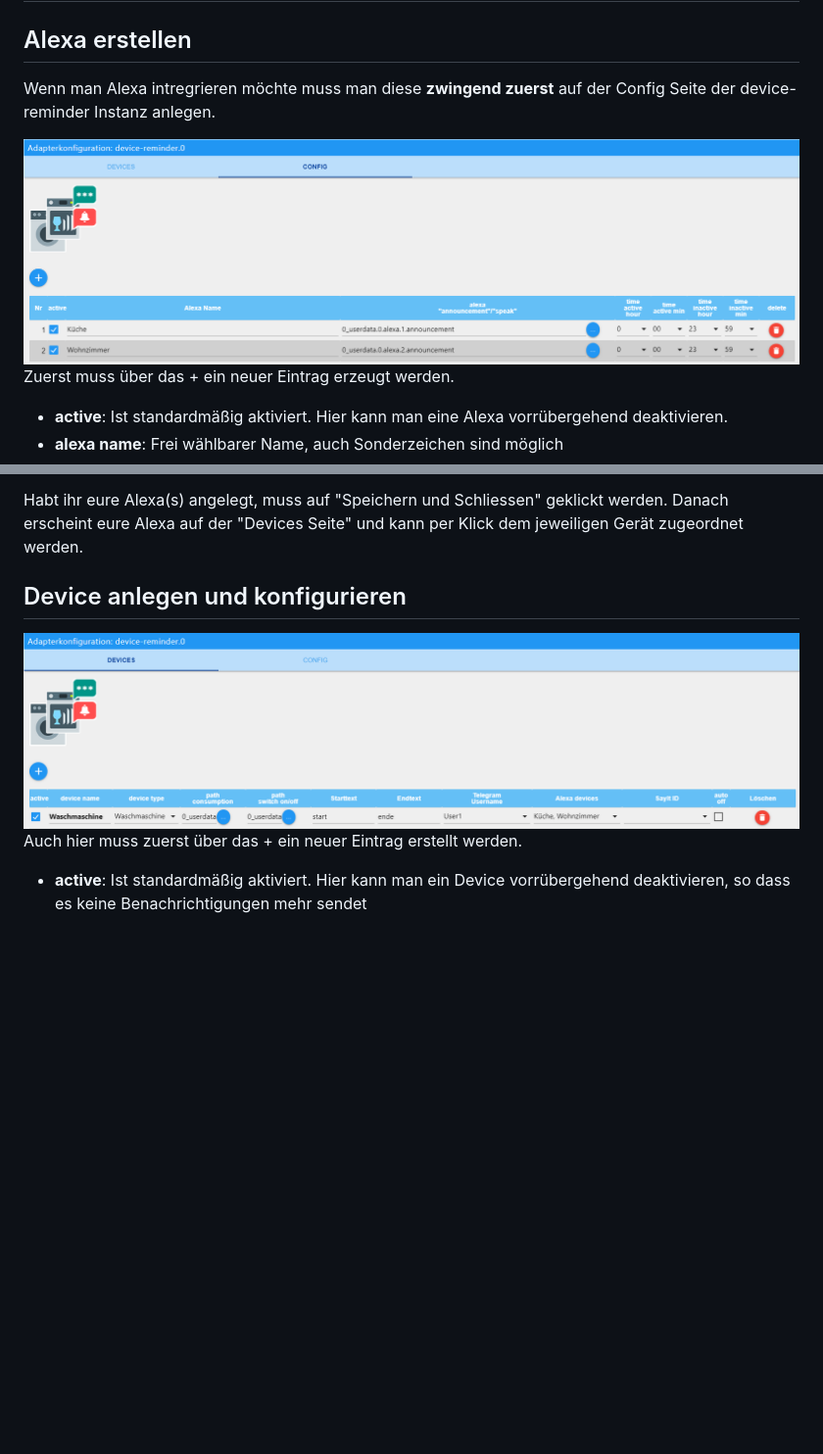
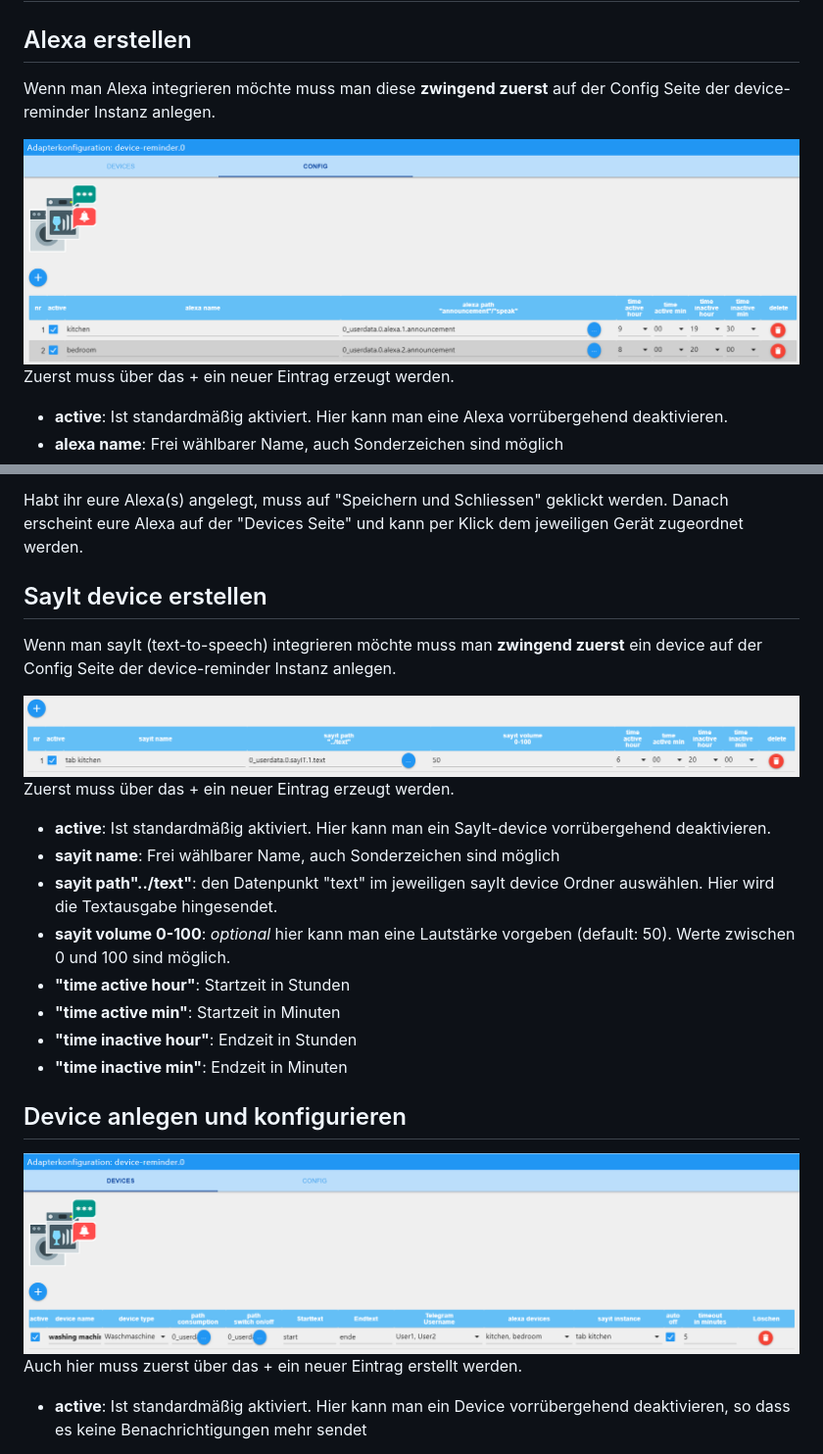
Before and after one commit to Xenon-s/ioBroker.device-reminder, a Markdown page: README.md, 2 parts joined by grey strips. Shown: that part at 98% size. Drawn GitHub-style; pictures changed too: admin/alexa.png (added), admin/devices.png, admin/sayit.png (added); blank space fills up the shorter version.

Commit message:
chore: release v0.0.2---all.0
update readme

```diff
--- a/README.md
+++ b/README.md
@@ -27,9 +27,9 @@ Der refresh Intervall vom "Live-Verbrauchswert (heißt bei den meisten Geräten
 
 # Anleitung
 ## Alexa erstellen
-Wenn man Alexa intregrieren möchte muss man diese **zwingend zuerst** auf der Config Seite der device-reminder Instanz anlegen.
+Wenn man Alexa integrieren möchte muss man diese **zwingend zuerst** auf der Config Seite der device-reminder Instanz anlegen.
 
-![configAlexa.png](admin/configAlexa.png)
+![alexa.png](admin/alexa.png)
 Zuerst muss über das + ein neuer Eintrag erzeugt werden.
 - **active**: Ist standardmäßig aktiviert. Hier kann man eine Alexa vorrübergehend deaktivieren.
 - **alexa name**: Frei wählbarer Name, auch Sonderzeichen sind möglich
@@ -43,6 +43,20 @@ Mit den 4 letzten Feldern kann ein Zeitraum erstellt werden, in dem eure Alexa S
 <p></p>
 Habt ihr eure Alexa(s) angelegt, muss auf "Speichern und Schliessen" geklickt werden. Danach erscheint eure Alexa auf der "Devices Seite" und kann per Klick dem jeweiligen Gerät zugeordnet werden.
 <p></p>
+
+## SayIt device erstellen
+Wenn man sayIt (text-to-speech) integrieren möchte muss man **zwingend zuerst** ein device auf der Config Seite der device-reminder Instanz anlegen.
+
+![sayit.png](admin/sayit.png)
+Zuerst muss über das + ein neuer Eintrag erzeugt werden.
+- **active**: Ist standardmäßig aktiviert. Hier kann man ein SayIt-device vorrübergehend deaktivieren.
+- **sayit name**: Frei wählbarer Name, auch Sonderzeichen sind möglich
+- **sayit path"../text"**: den Datenpunkt "text" im jeweiligen sayIt device Ordner auswählen. Hier wird die Textausgabe hingesendet.
+- **sayit volume 0-100**: *optional* hier kann man eine Lautstärke vorgeben (default: 50). Werte zwischen 0 und 100 sind möglich.
+- **"time active hour"**: Startzeit in Stunden
+- **"time active min"**: Startzeit in Minuten
+- **"time inactive hour"**: Endzeit in Stunden
+- **"time inactive min"**: Endzeit in Minuten
 
 ## Device anlegen und konfigurieren
 ![devices.png](admin/devices.png)
```
Also changed, not shown: other parts of README.md (+3 -3 lines), 6 other files.
